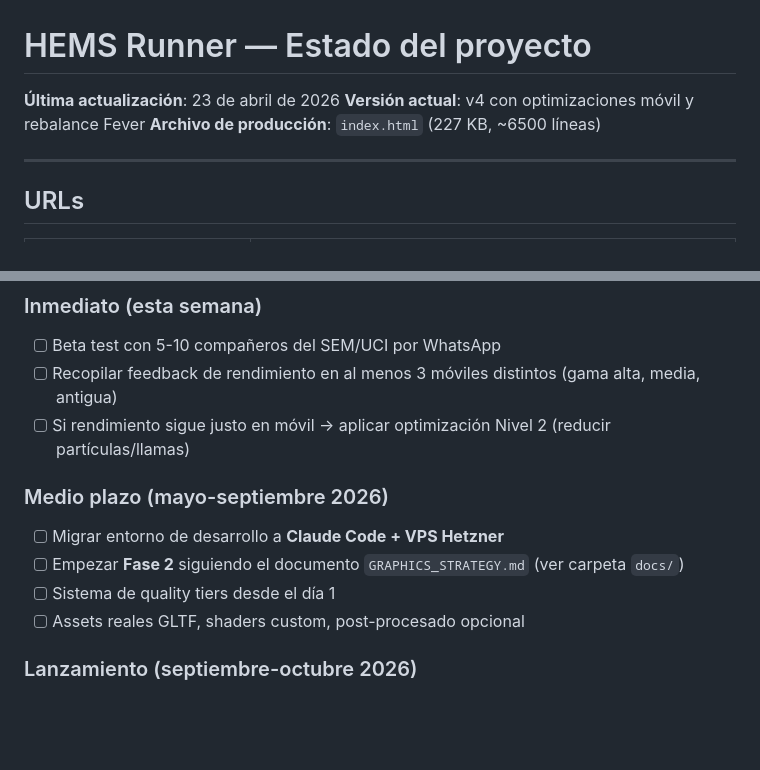
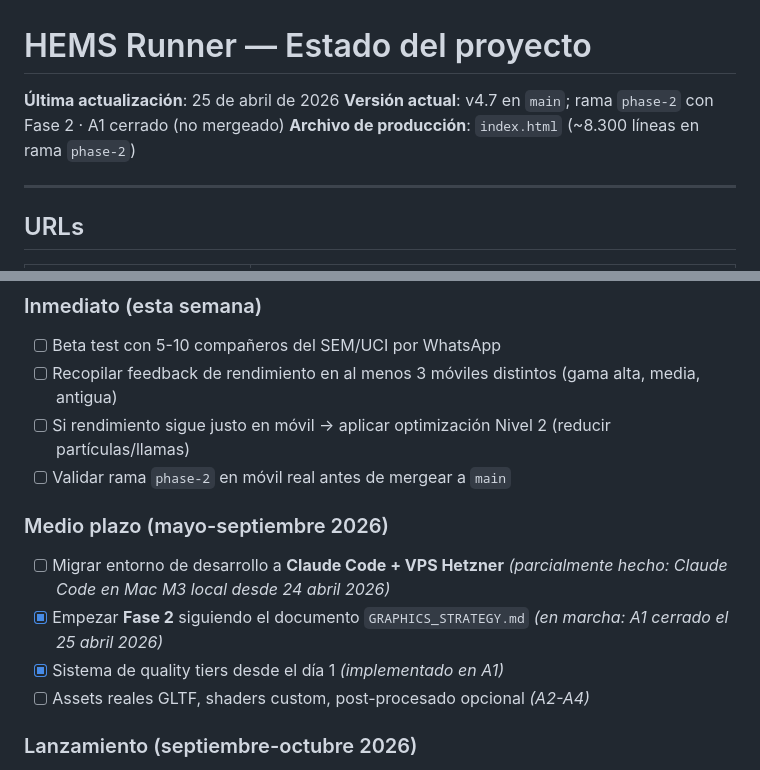
Before and after one commit to andycitorodri/hems-runner, a Markdown page: docs/PROJECT_STATE.md, 2 parts joined by grey strips. Drawn GitHub-style; blank space fills up the shorter version.

```diff
--- a/docs/PROJECT_STATE.md
+++ b/docs/PROJECT_STATE.md
@@ -1,8 +1,8 @@
 # HEMS Runner — Estado del proyecto
 
-**Última actualización**: 23 de abril de 2026
-**Versión actual**: v4 con optimizaciones móvil y rebalance Fever
-**Archivo de producción**: `index.html` (227 KB, ~6500 líneas)
+**Última actualización**: 25 de abril de 2026
+**Versión actual**: v4.7 en `main`; rama `phase-2` con Fase 2 · A1 cerrado (no mergeado)
+**Archivo de producción**: `index.html` (~8.300 líneas en rama `phase-2`)
 
 ---
 
@@ -115,12 +161,13 @@ const IS_MOBILE = /Android|webOS|iPhone|iPad|iPod|BlackBerry|IEMobile|Opera Mini
 - [ ] Beta test con 5-10 compañeros del SEM/UCI por WhatsApp
 - [ ] Recopilar feedback de rendimiento en al menos 3 móviles distintos (gama alta, media, antigua)
 - [ ] Si rendimiento sigue justo en móvil → aplicar optimización Nivel 2 (reducir partículas/llamas)
+- [ ] Validar rama `phase-2` en móvil real antes de mergear a `main`
 
 ### Medio plazo (mayo-septiembre 2026)
-- [ ] Migrar entorno de desarrollo a **Claude Code + VPS Hetzner**
-- [ ] Empezar **Fase 2** siguiendo el documento `GRAPHICS_STRATEGY.md` (ver carpeta `docs/`)
-- [ ] Sistema de quality tiers desde el día 1
-- [ ] Assets reales GLTF, shaders custom, post-procesado opcional
+- [ ] Migrar entorno de desarrollo a **Claude Code + VPS Hetzner** *(parcialmente hecho: Claude Code en Mac M3 local desde 24 abril 2026)*
+- [x] Empezar **Fase 2** siguiendo el documento `GRAPHICS_STRATEGY.md` *(en marcha: A1 cerrado el 25 abril 2026)*
+- [x] Sistema de quality tiers desde el día 1 *(implementado en A1)*
+- [ ] Assets reales GLTF, shaders custom, post-procesado opcional *(A2-A4)*
 
 ### Lanzamiento (septiembre-octubre 2026)
 - [ ] Comprar dominio propio `.com` o `.cat` (~12€/año) — ej. `hems-runner.com`, `hemsrunner.cat`, `traumarunner2026.com`
```
Also changed, not shown: other parts of docs/PROJECT_STATE.md (+46 -0 lines), docs/PHASE_2_PLAN.md (+40 -4 lines).
